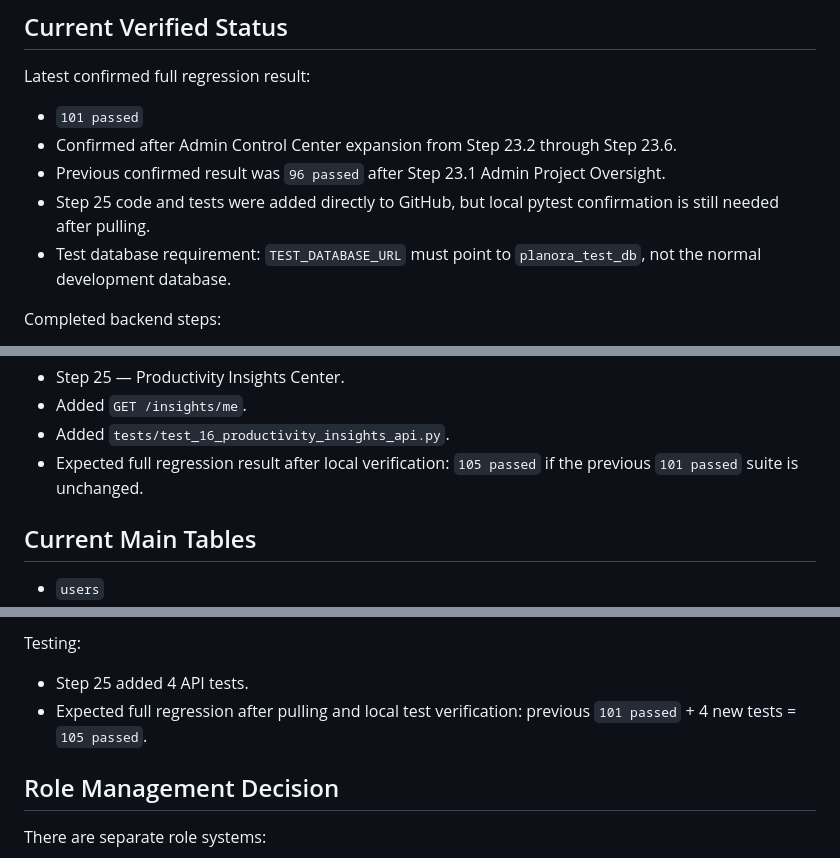
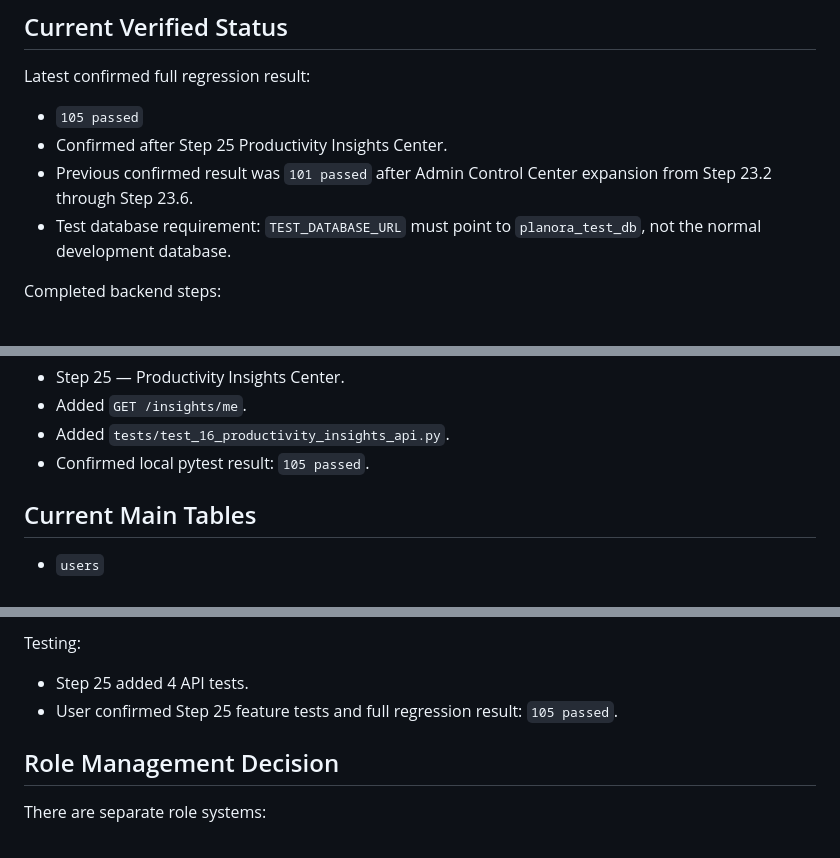
Before and after one commit to ibrahimoll/planora-backend, a Markdown page: docs/PLANORA_CONTEXT.md, 3 parts joined by grey strips. Rendered like a GitHub page.

Commit message:
Mark Step 25 verified with 105 passed

```diff
--- a/docs/PLANORA_CONTEXT.md
+++ b/docs/PLANORA_CONTEXT.md
@@ -18,10 +18,9 @@ Backend stack: FastAPI, SQLAlchemy ORM, PostgreSQL, Pydantic v2, JWT auth, Googl
 
 Latest confirmed full regression result:
 
-- `101 passed`
-- Confirmed after Admin Control Center expansion from Step 23.2 through Step 23.6.
-- Previous confirmed result was `96 passed` after Step 23.1 Admin Project Oversight.
-- Step 25 code and tests were added directly to GitHub, but local pytest confirmation is still needed after pulling.
+- `105 passed`
+- Confirmed after Step 25 Productivity Insights Center.
+- Previous confirmed result was `101 passed` after Admin Control Center expansion from Step 23.2 through Step 23.6.
 - Test database requirement: `TEST_DATABASE_URL` must point to `planora_test_db`, not the normal development database.
 
 Completed backend steps:
@@ -64,7 +63,7 @@ Latest completed feature group:
 - Step 25 — Productivity Insights Center.
 - Added `GET /insights/me`.
 - Added `tests/test_16_productivity_insights_api.py`.
-- Expected full regression result after local verification: `105 passed` if the previous `101 passed` suite is unchanged.
+- Confirmed local pytest result: `105 passed`.
 
 ## Current Main Tables
 
@@ -313,7 +312,7 @@ Current behavior:
 Testing:
 
 - Step 25 added 4 API tests.
-- Expected full regression after pulling and local test verification: previous `101 passed` + 4 new tests = `105 passed`.
+- User confirmed Step 25 feature tests and full regression result: `105 passed`.
 
 ## Role Management Decision
 
```
